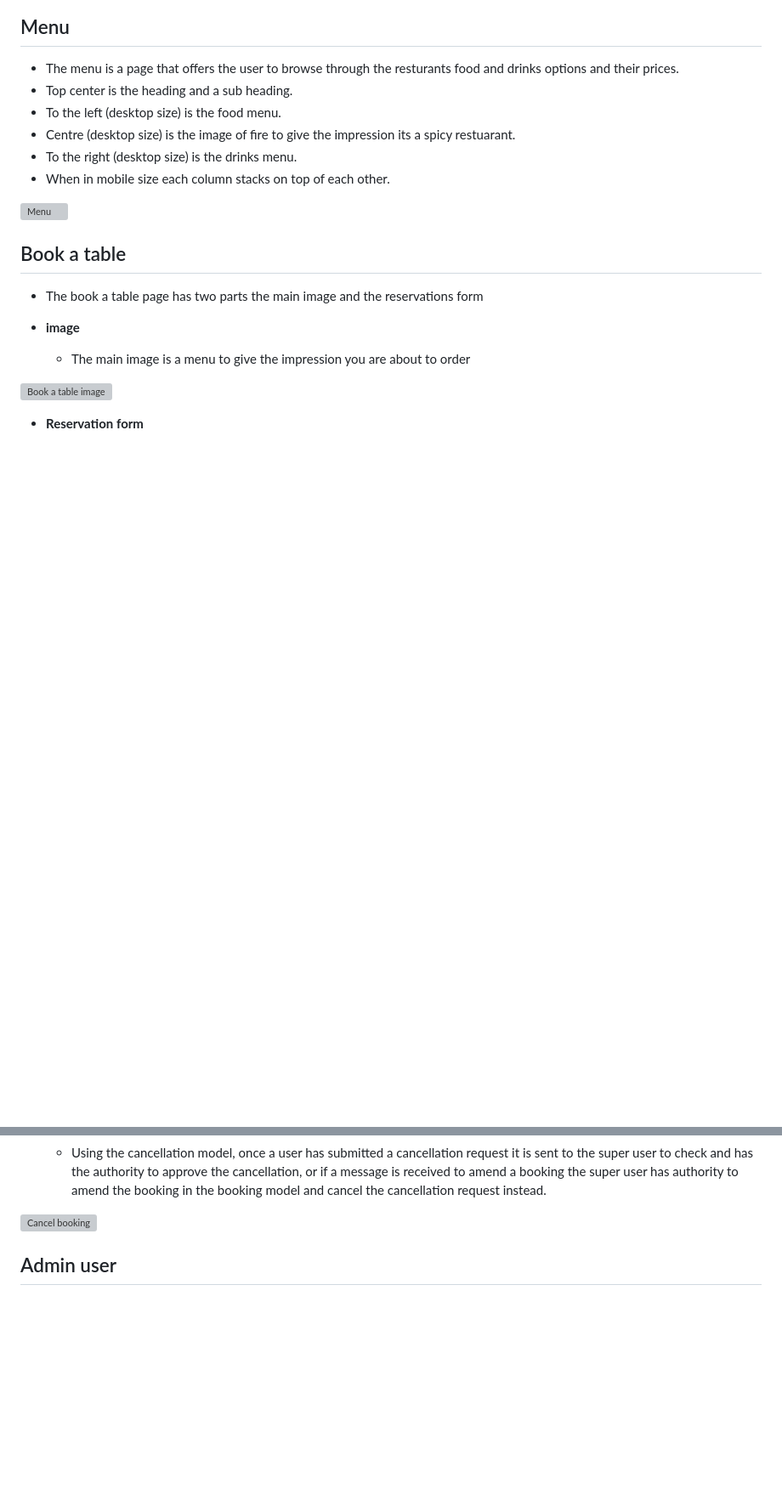
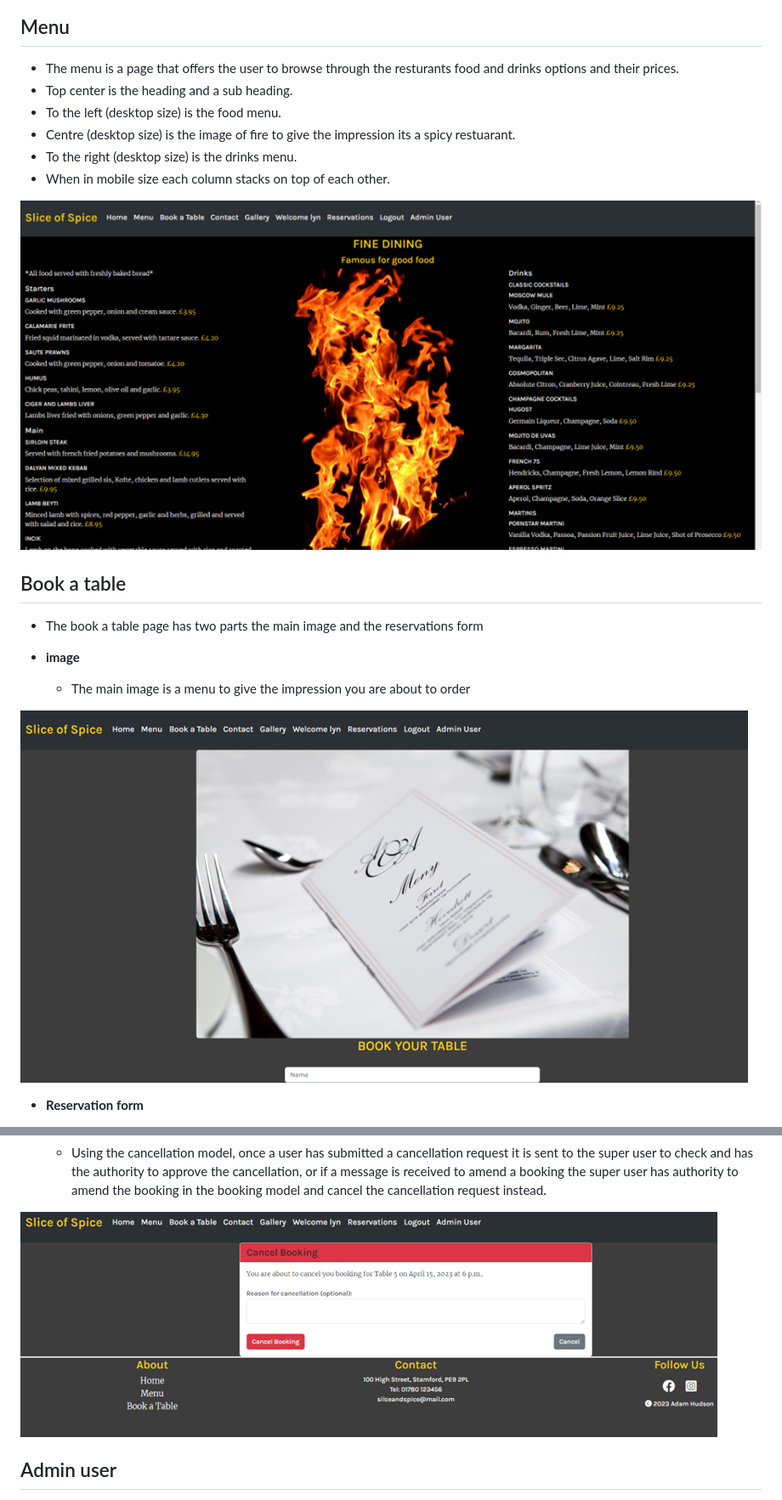
Before and after one commit to Huddy2022/slice_of_spice, a Markdown page: README.md, 2 parts joined by grey strips. Shown: that part at 85% size. GitHub-like rendering; blank space fills up the shorter version; grey boxes are pictures that could not be loaded.

```diff
--- a/README.md
+++ b/README.md
@@ -83,7 +83,7 @@ This is the hub for all my templates in the slice of spice website. In the head
 - To the right (desktop size) is the drinks menu.
 - When in mobile size each column stacks on top of each other.
 
-![Menu]()
+![Menu](https://github.com/Huddy2022/slice_of_spice/blob/main/assets/images/menu.png)
 
 ## Book a table ##
 
@@ -93,7 +93,7 @@ This is the hub for all my templates in the slice of spice website. In the head
 
    - The main image is a menu to give the impression you are about to order
 
-![Book a table image]()
+![Book a table image](https://github.com/Huddy2022/slice_of_spice/blob/main/assets/images/book_a_table_image.png)
 
 - __Reservation form__
 
@@ -178,7 +179,7 @@ This is the hub for all my templates in the slice of spice website. In the head
       - I have put in a double safe method on this cancellation if a user who has already submitted a cancellation for this specific booking and somehow gets onto the cancellation page again it will come up with an alert stating to the user they have already submitted a request and its awaiting approval.
       - Using the cancellation model, once a user has submitted a cancellation request it is sent to the super user to check and has the authority to approve the cancellation, or if a message is received to amend a booking the super user has authority to amend the booking in the booking model and cancel the cancellation request instead.
 
-![Cancel booking]()
+![Cancel booking](https://github.com/Huddy2022/slice_of_spice/blob/main/assets/images/cancel_booking.png)
 
 ## Admin user ##
 
```
Also changed, not shown: other parts of README.md (+8 -7 lines).
